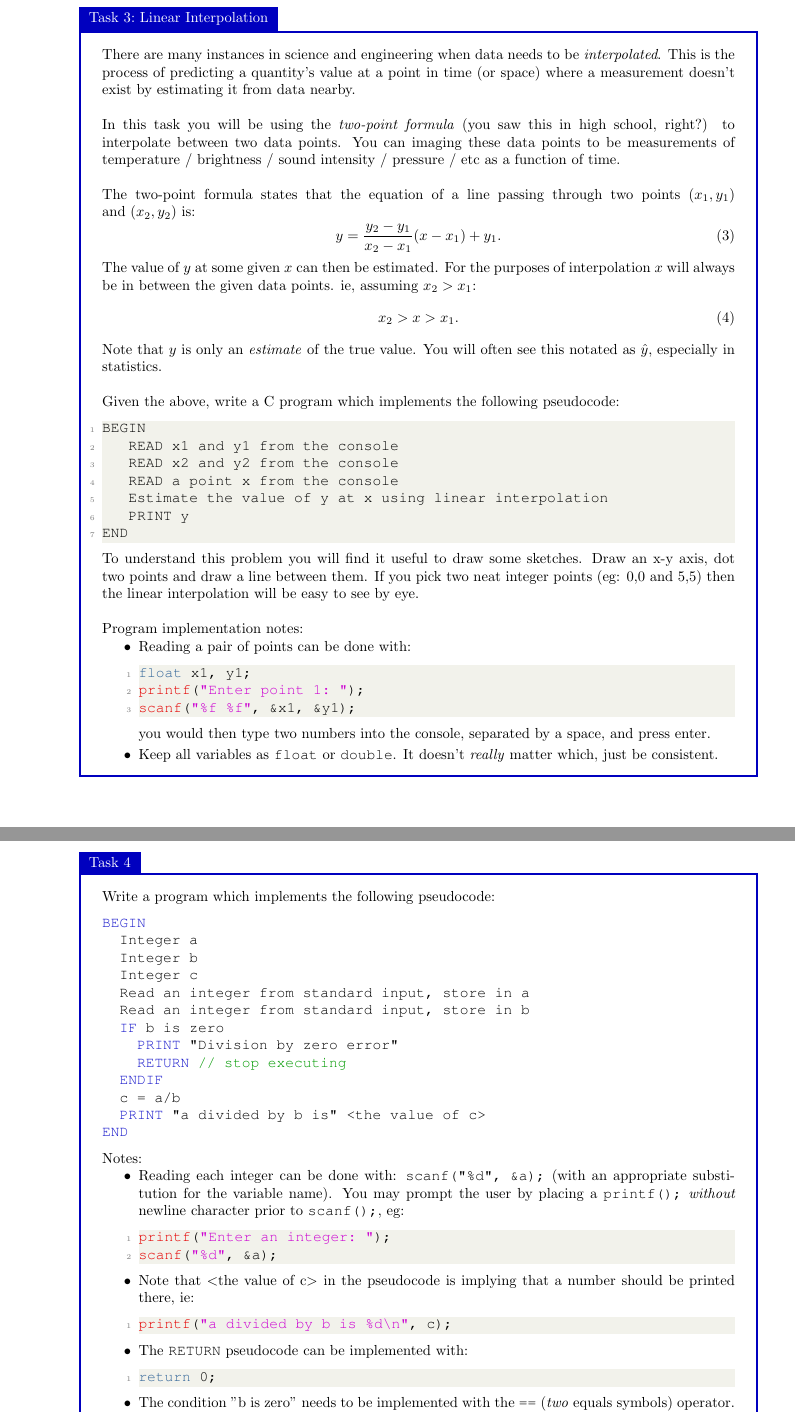
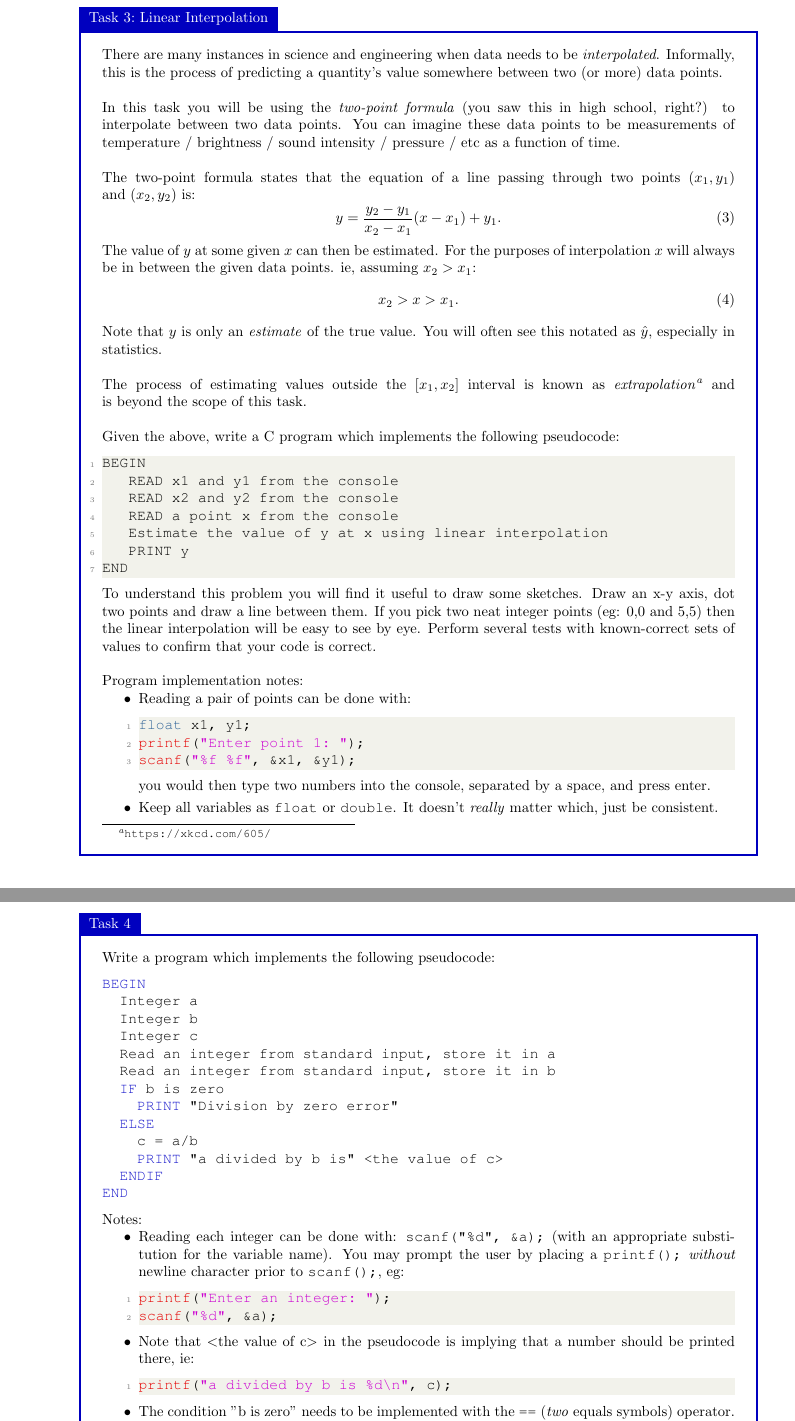
Before and after one commit to bschulznewy/engg1003, a LaTeX document (Labs/LabWk2.tex): two parts of pages 6 and 7 of 15, joined at a grey line, cut so that both start at the same text. Compiled offline with pdfLaTeX.

Commit message:
Lab 2 fixes

```diff
--- a/Labs/LabWk2.tex
+++ b/Labs/LabWk2.tex
@@ -255,9 +255,9 @@ Test your program given that the variance of the set (1, 2, 3, 4) = 1.6667
 \end{task}
 
 \begin{task}{Linear Interpolation}{}
-There are many instances in science and engineering when data needs to be \textit{interpolated}. This is the process of predicting a quantity's value at a point in time (or space) where a measurement doesn't exist by estimating it from data nearby.
+There are many instances in science and engineering when data needs to be \textit{interpolated}. Informally, this is the process of predicting a quantity's value somewhere between two (or more) data points.
 \\ \\
-In this task you will be using the \textit{two-point formula} (you saw this in high school, right?) to interpolate between two data points. You can imaging these data points to be measurements of temperature / brightness / sound intensity / pressure / etc as a function of time.\\ \\
+In this task you will be using the \textit{two-point formula} (you saw this in high school, right?) to interpolate between two data points. You can imagine these data points to be measurements of temperature / brightness / sound intensity / pressure / etc as a function of time.\\ \\
 The two-point formula states that the equation of a line passing through two points $(x_1, y_1)$ and $(x_2, y_2)$ is:
 \begin{equation}
 y = \frac{y_2 - y_1}{x_2 - x_1}(x - x_1) + y_1.
@@ -267,6 +267,8 @@ The value of $y$ at some given $x$ can then be estimated. For the purposes of in
 x_2 > x > x_1.
 \end{equation}
 Note that $y$ is only an \textit{estimate} of the true value. You will often see this notated as $\hat{y}$, especially in statistics.
+\\ \\
+The process of estimating values outside the $[x_1, x_2]$ interval is known as \textit{extrapolation}\footnote{\url{https://xkcd.com/605/}} and is beyond the scope of this task.
 \\ \\
 Given the above, write a C program which implements the following pseudocode:
 \begin{lstlisting}[style=CStyle]
@@ -278,7 +280,7 @@ BEGIN
 	PRINT y
 END
 \end{lstlisting}
-To understand this problem you will find it useful to draw some sketches. Draw an x-y axis, dot two points and draw a line between them. If you pick two neat integer points (eg: 0,0 and 5,5) then the linear interpolation will be easy to see by eye.
+To understand this problem you will find it useful to draw some sketches. Draw an x-y axis, dot two points and draw a line between them. If you pick two neat integer points (eg: 0,0 and 5,5) then the linear interpolation will be easy to see by eye. Perform several tests with known-correct sets of values to confirm that your code is correct.
 \\ \\
 Program implementation notes:
 \begin{itemize}[itemsep=1mm]
@@ -306,14 +308,14 @@ BEGIN
 	Integer a
 	Integer b
 	Integer c
-	Read an integer from standard input, store in a
-	Read an integer from standard input, store in b
+	Read an integer from standard input, store it in a
+	Read an integer from standard input, store it in b
 	IF b is zero
 		PRINT "Division by zero error"
-		RETURN // stop executing
+	ELSE
+		c = a/b
+		PRINT "a divided by b is" <the value of c>
 	ENDIF
-	c = a/b
-	PRINT "a divided by b is" <the value of c>
 END
 \end{lstlisting}
 
@@ -333,12 +335,6 @@ scanf("%d", &a);
 printf("a divided by b is %d\n", c);
 \end{lstlisting}
 
-
-\item The \texttt{RETURN} pseudocode can be implemented with:
-\begin{lstlisting}[style=CStyle]
-return 0;
-\end{lstlisting}
-
 \item The condition "b is zero" needs to be implemented with the \texttt{==} (\textit{two} equals symbols) operator.
 
 \item You may start with the default code listing provided by OnlineGDB
```
Also changed, not shown: Labs/LabWk2.pdf, Labs/LabWk2.tex (20 more changed lines).
